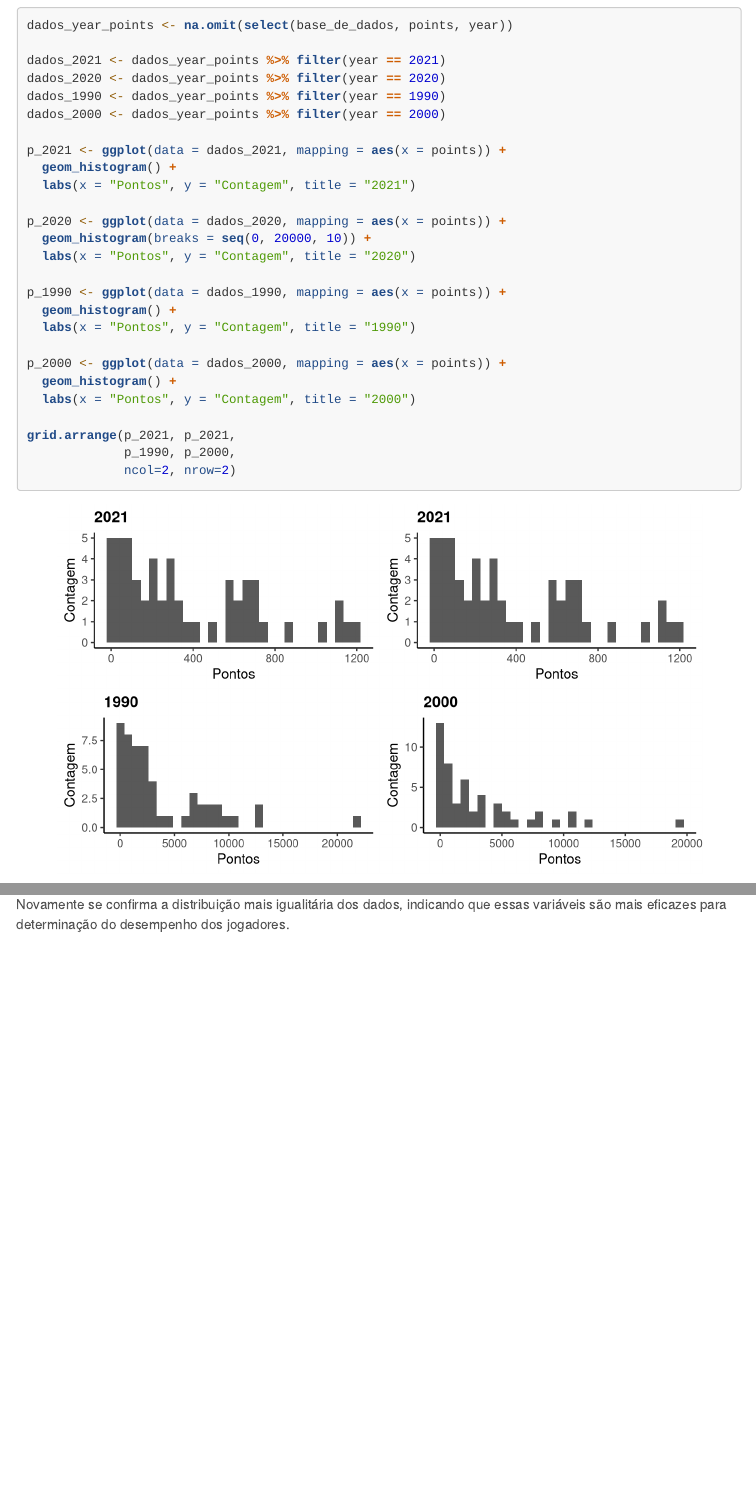
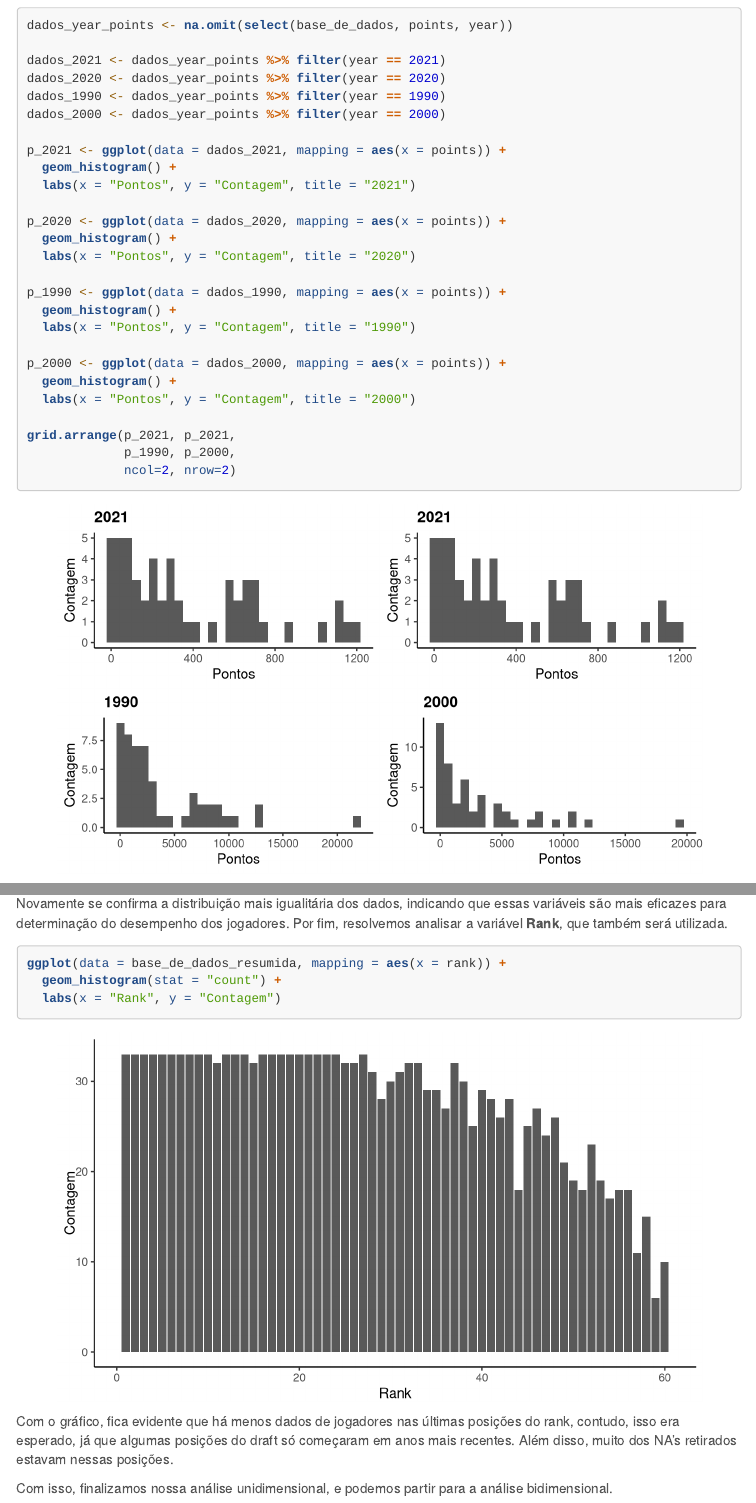
Before and after one commit to gtironi/TrabalhoA2_AEDV, an R Markdown document (DocumentaçãoA2.Rmd): the page in a window 1100 px wide, from 3640 px down before the commit and from 3740 px down after it, so that both start at the same text, and a second part further down, joined at a grey line. Rendered offline with R 4.5, knitr and Pandoc, with nearby package versions; menus at the side of the page are left out; long lines of code are wrapped.

Commit message:
Finalizei a analise unidimensional

````diff
--- a/DocumentaçãoA2.Rmd
+++ b/DocumentaçãoA2.Rmd
@@ -138,7 +139,7 @@ p_2021 <- ggplot(data = dados_2021, mapping = aes(x = points)) +
   labs(x = "Pontos", y = "Contagem", title = "2021")
 
 p_2020 <- ggplot(data = dados_2020, mapping = aes(x = points)) +
-  geom_histogram(breaks = seq(0, 20000, 10)) +
+  geom_histogram() +
   labs(x = "Pontos", y = "Contagem", title = "2020")
 
 p_1990 <- ggplot(data = dados_1990, mapping = aes(x = points)) +
@@ -218,4 +219,4 @@ grid.arrange(p_2021, p_2021,
              ncol=2, nrow=2)
 ```
 
-Novamente se confirma a distribuição mais igualitária dos dados, indicando que essas variáveis são mais eficazes para determinação do desempenho dos jogadores.
+Novamente se confirma a distribuição mais igualitária dos dados, indicando que essas variáveis são mais eficazes para determinação do desempenho dos jogadores. Por fim, resolvemos analisar a variável **Rank**, que também será utilizada.
@@ -221,0 +225,8 @@ Novamente se confirma a distribuição mais igualitária dos dados, indicando qu
+ggplot(data = base_de_dados_resumida, mapping = aes(x = rank)) +
+  geom_histogram(stat = "count") +
+  labs(x = "Rank", y = "Contagem")
+```
+
+Com o gráfico, fica evidente que há menos dados de jogadores nas últimas posições do rank, contudo, isso era esperado, já que algumas posições do draft só começaram em anos mais recentes. Além disso, muito dos NA's retirados estavam nessas posições.
+
+Com isso, finalizamos nossa análise unidimensional, e podemos partir para a análise bidimensional.
````
Also changed, not shown: DocumentaçãoA2.html, DocumentaçãoA2.Rmd (11 more changed lines).
